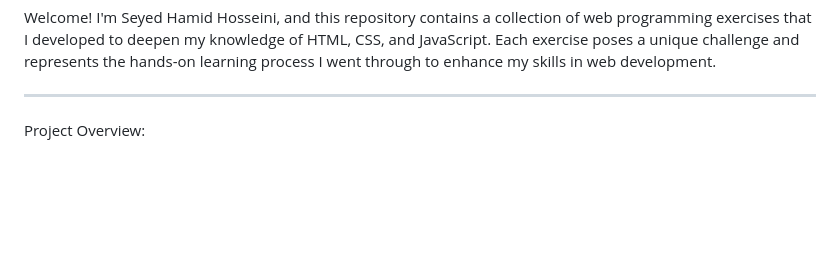
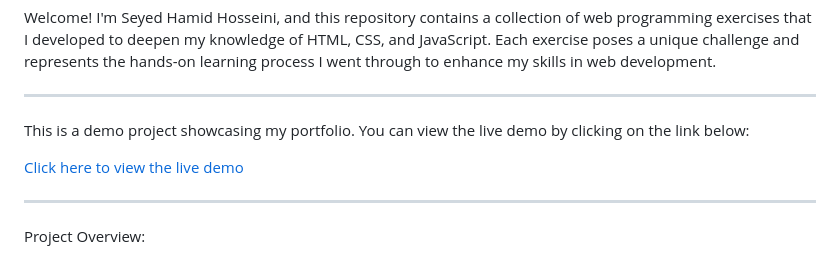
Before and after one commit to seyedhamidhosseini/Hw1, a Markdown page: README.md, the part around the change. Drawn GitHub-style; blank space fills up the shorter version.

```diff
--- a/README.md
+++ b/README.md
@@ -3,6 +3,13 @@ Web Programming Exercises Collection
 Welcome! I'm Seyed Hamid Hosseini, and this repository contains a collection of web programming exercises that I developed to deepen my knowledge of HTML, CSS, and JavaScript. Each exercise poses a unique challenge and represents the hands-on learning process I went through to enhance my skills in web development.
 
 ---------------------------------------------------
+
+This is a demo project showcasing my portfolio. You can view the live demo by clicking on the link below:
+
+[Click here to view the live demo](https://seyedhamidhosseini.github.io/Hw1/)
+
+---------------------------------------------------
+
 Project Overview:
 
 Hafez Divination (Question 1)
```
